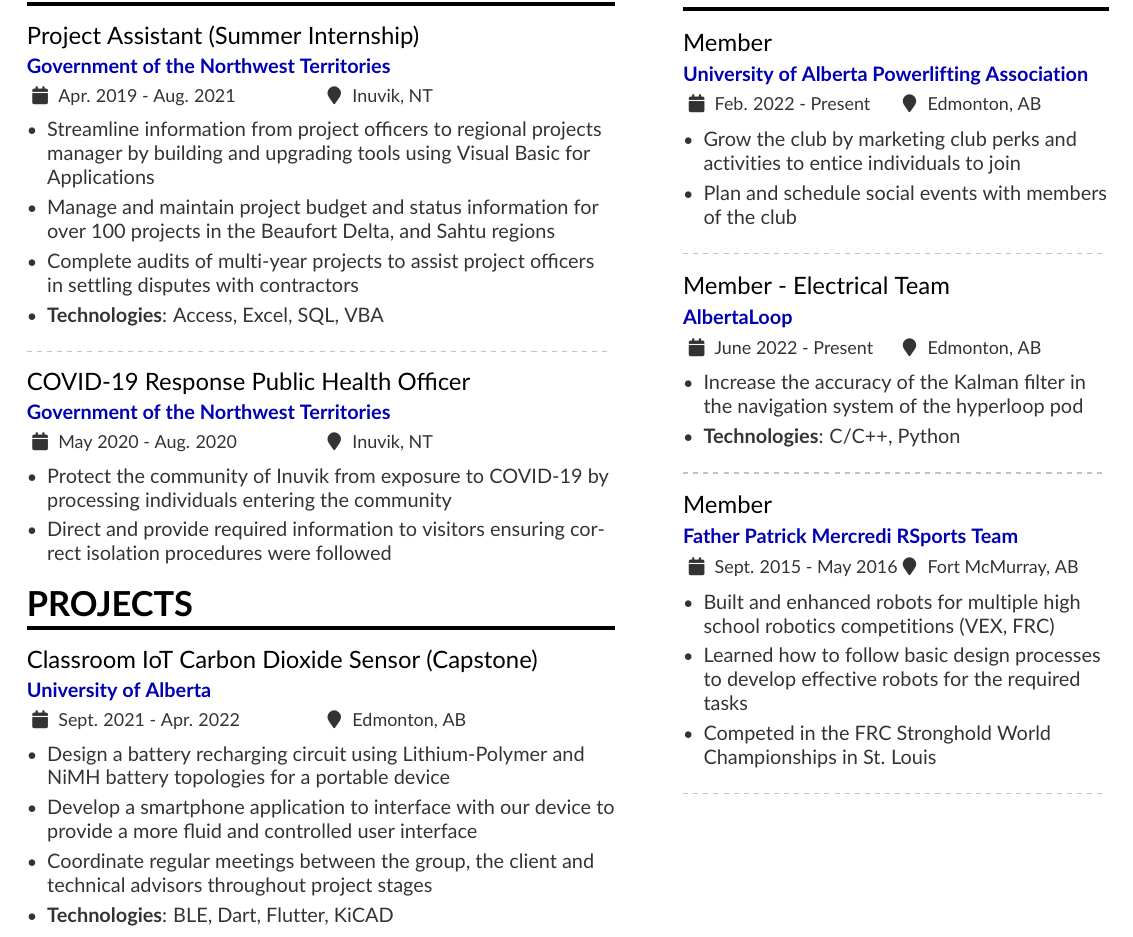
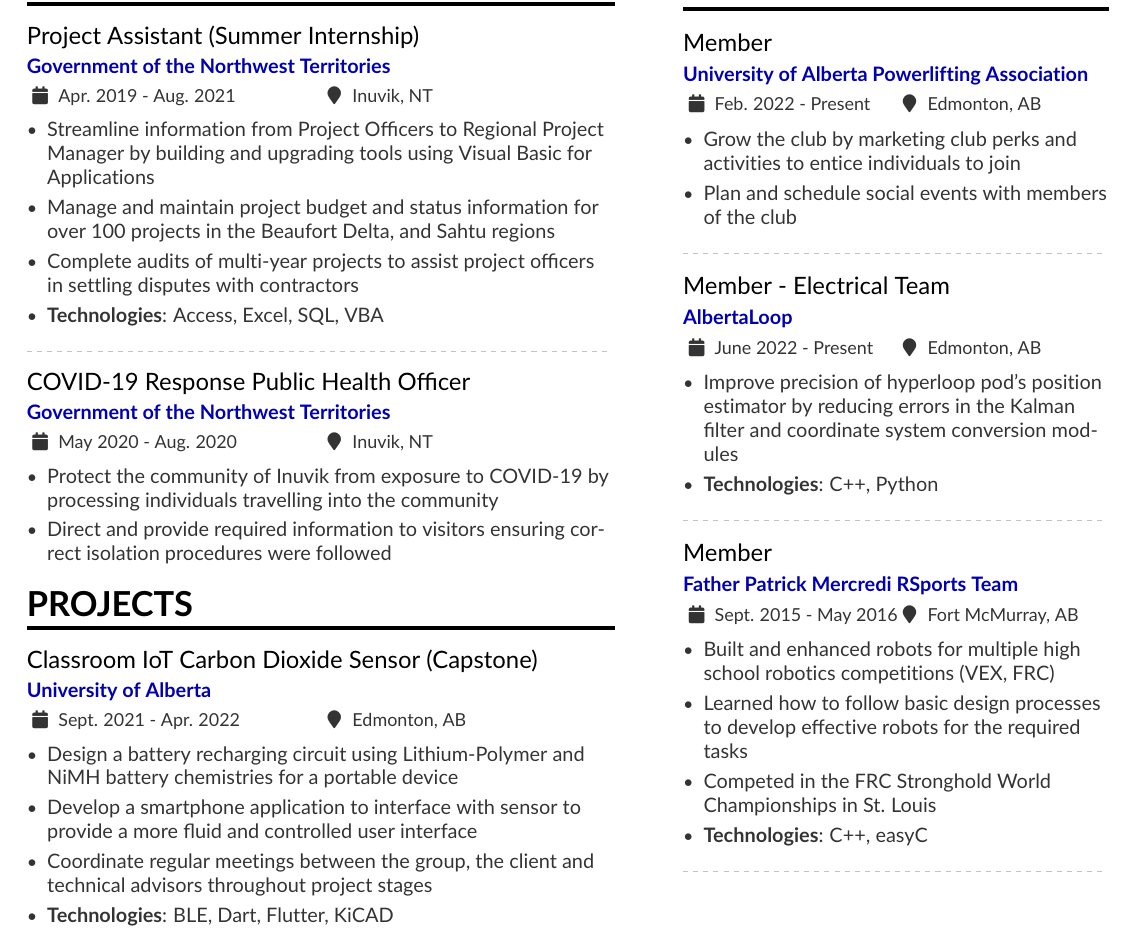
Before and after one commit to NDCrocker/Resume, a LaTeX CV (resume.tex): part of the page, cut so that both start at the same text. Compiled offline with pdfLaTeX.

Commit message:
Committing resume changes from last changes

```diff
--- a/resume.tex
+++ b/resume.tex
@@ -76,7 +76,7 @@
     \cvsection{Work Experience}
         \cvevent{Project Assistant (Summer Internship)}{Government of the Northwest Territories}{Apr. 2019 - Aug. 2021}{Inuvik, NT}
             \begin{itemize}
-                 \item Streamline information from project officers to regional projects manager by building and upgrading tools
+                 \item Streamline information from Project Officers to Regional Project Manager by building and upgrading tools
                  using Visual Basic for Applications
                 % Streamline the sharing of information from project officers to the regional projects manager and other higher ups by building
                 % tools in Visual Basic for applications to reduce the collection time of this information by approximately 50\%.
@@ -89,7 +89,7 @@
 
         \cvevent{COVID-19 Response Public Health Officer}{Government of the Northwest Territories}{May 2020 - Aug. 2020}{Inuvik, NT}
             \begin{itemize}
-                \item Protect the community of Inuvik from exposure to COVID-19 by processing individuals entering the community
+                \item Protect the community of Inuvik from exposure to COVID-19 by processing individuals travelling into the community
                 \item Direct and provide required information to visitors ensuring correct isolation procedures were followed
             \end{itemize}
 
@@ -103,8 +103,8 @@
 \cvsection{Projects}
 \cvevent{Classroom IoT Carbon Dioxide Sensor (Capstone)}{University of Alberta}{Sept. 2021 - Apr. 2022}{Edmonton, AB}
     \begin{itemize}
-        \item Design a battery recharging circuit using Lithium-Polymer and NiMH battery topologies for a portable device
-        \item Develop a smartphone application to interface with our device to provide a more fluid and
+        \item Design a battery recharging circuit using Lithium-Polymer and NiMH battery chemistries for a portable device
+        \item Develop a smartphone application to interface with sensor to provide a more fluid and
         controlled user interface
         \item Coordinate regular meetings between the group, the client and technical advisors throughout project stages
         % \item Learn advanced skills in managing electrical engineering projects from start-up to close-out
@@ -164,12 +164,14 @@
 
     \cvevent{Member - Electrical Team}{AlbertaLoop}{June 2022 - Present}{Edmonton, AB}
     \begin{itemize}
-        \item Increase the accuracy of the Kalman filter in the navigation system of the hyperloop pod
+        \item Improve precision of hyperloop pod's position estimator by reducing errors in the Kalman filter and
+        coordinate system conversion modules
+        % \item Increase the precision of the Kalman filter in the navigation system of the hyperloop pod
         % \item Increase the accuracy of the GPS navigation module by reducing the error occuring in the Kalman filter
         % \item Reduce the error occurring within kalman filter and coordinate system conversion of the navigation
         % module to improve the accuracy of the position estimator of hyperloop pod.
         % \item Improve skills in interacting with members across multiple technical teams
-        \item \textbf{Technologies}: C/C++, Python
+        \item \textbf{Technologies}: C++, Python
     \end{itemize}
 
     \divider
@@ -179,6 +181,7 @@
         \item Built and enhanced robots for multiple high school robotics competitions (VEX, FRC)
         \item Learned how to follow basic design processes to develop effective robots for the required tasks
         \item Competed in the FRC Stronghold World\\ Championships in St. Louis
+        \item \textbf{Technologies}: C++, easyC
     \end{itemize}
 
     \divider
```
Also changed, not shown: resume.pdf.
